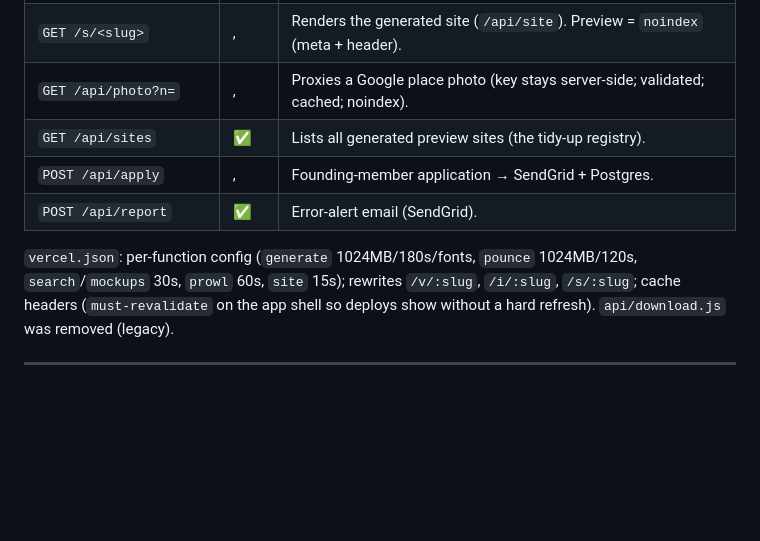
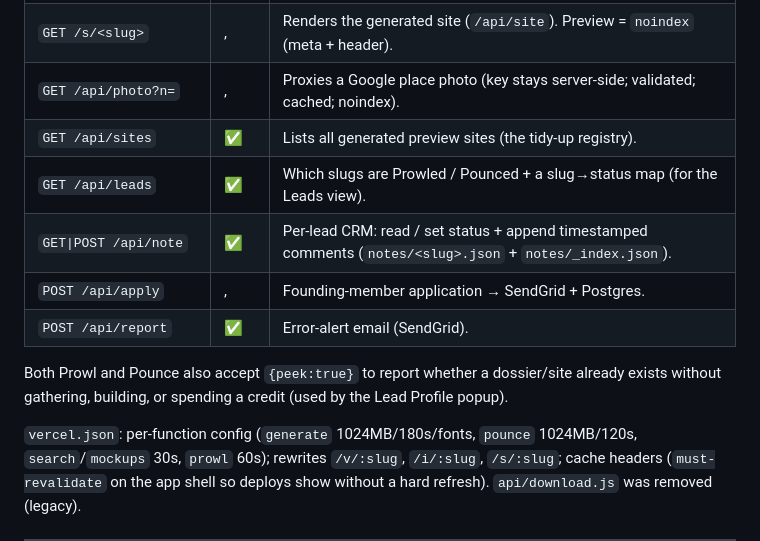
Before and after one commit to ajayd151/ai-web-point, a Markdown page: DOCS.md, the part around one of its changes. Rendered like a GitHub page; blank space fills up the shorter version.

```diff
--- a/DOCS.md
+++ b/DOCS.md
@@ -245,11 +264,16 @@ db.js       Neon Postgres pool+queries pounce.js    builds 1-page site → sites
 | `GET /s/<slug>` |, | Renders the generated site (`/api/site`). Preview = `noindex` (meta + header). |
 | `GET /api/photo?n=` |, | Proxies a Google place photo (key stays server-side; validated; cached; noindex). |
 | `GET /api/sites` | ✅ | Lists all generated preview sites (the tidy-up registry). |
+| `GET /api/leads` | ✅ | Which slugs are Prowled / Pounced + a slug→status map (for the Leads view). |
+| `GET\|POST /api/note` | ✅ | Per-lead CRM: read / set status + append timestamped comments (`notes/<slug>.json` + `notes/_index.json`). |
 | `POST /api/apply` |, | Founding-member application → SendGrid + Postgres. |
 | `POST /api/report` | ✅ | Error-alert email (SendGrid). |
 
+Both Prowl and Pounce also accept `{peek:true}` to report whether a dossier/site already exists
+without gathering, building, or spending a credit (used by the Lead Profile popup).
+
 `vercel.json`: per-function config (`generate` 1024MB/180s/fonts, `pounce` 1024MB/120s,
-`search`/`mockups` 30s, `prowl` 60s, `site` 15s); rewrites `/v/:slug`, `/i/:slug`, `/s/:slug`;
+`search`/`mockups` 30s, `prowl` 60s); rewrites `/v/:slug`, `/i/:slug`, `/s/:slug`;
 cache headers
 (`must-revalidate` on the app shell so deploys show without a hard refresh). `api/download.js`
 was removed (legacy).
```
Also changed, not shown: other parts of DOCS.md (+34 -2 lines).
